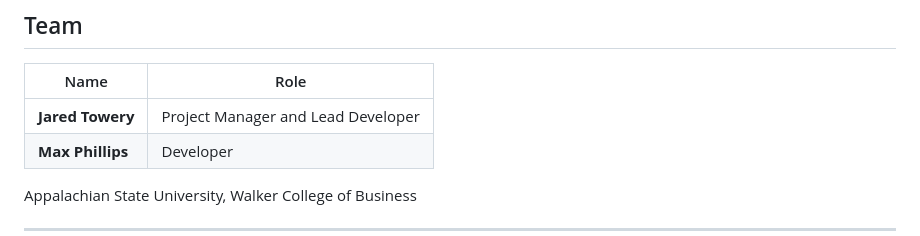
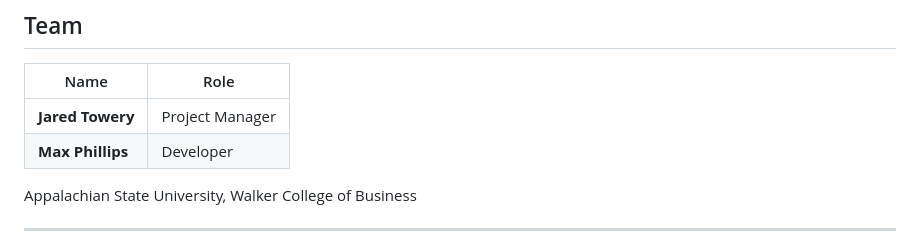
Before and after one commit to toweryjg502/PeakShare, a Markdown page: README.md, the part around the change. Rendered like a GitHub page.

Commit message:
Minor README fix

```diff
--- a/README.md
+++ b/README.md
@@ -139,7 +139,7 @@ Database, payment, and email settings will move to environment variables as Neon
 
 | Name | Role |
 |---|---|
-| **Jared Towery** | Project Manager and Lead Developer |
+| **Jared Towery** | Project Manager |
 | **Max Phillips** | Developer |
 
 Appalachian State University, Walker College of Business
```
